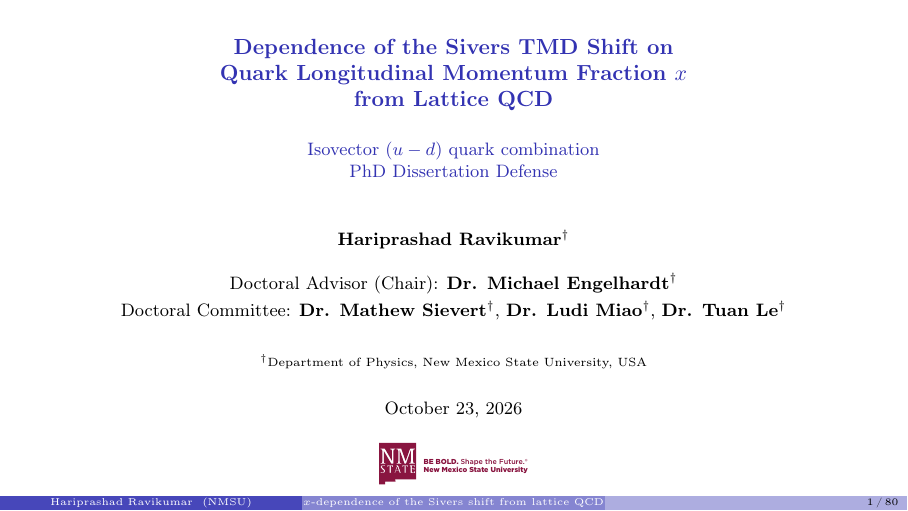
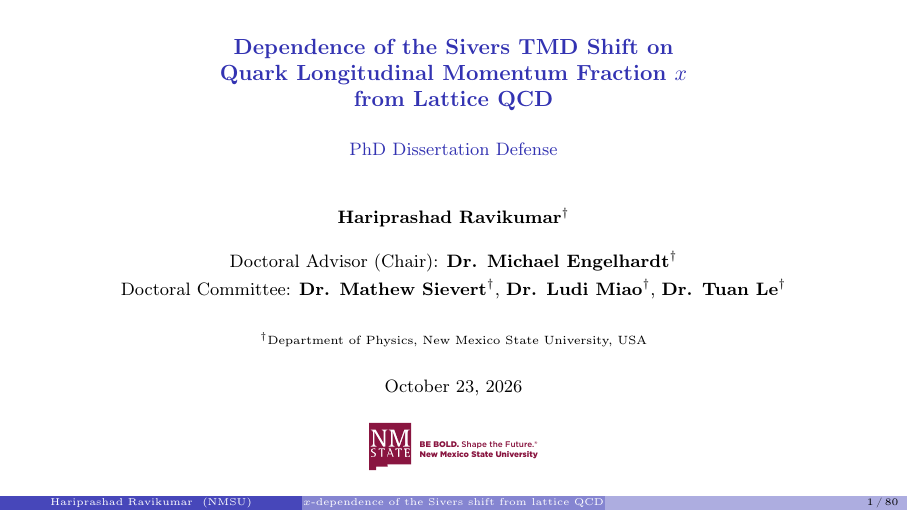
Before and after one commit to Hariprashad-Ravikumar/Lattice_QCD_Final_Defense_Hari_2026, LaTeX slides (main.tex): page 1 of 101. Compiled offline with pdfLaTeX.

Commit message:
Updates from Overleaf

```diff
--- a/main.tex
+++ b/main.tex
@@ -205,7 +205,7 @@
 \newcommand{\quick}{\begin{tikzpicture}[remember picture,overlay]\node[anchor=north east, font=\tiny, text=gray, inner sep=2pt] at ([xshift=-1mm,yshift=-1mm]current page.north east) {quick};\end{tikzpicture}}
 
 \title[\texorpdfstring{$x$}{x}-dependence of the Sivers shift from lattice QCD]{\textbf{Dependence of the Sivers TMD Shift on\\ Quark Longitudinal Momentum Fraction \texorpdfstring{$x$}{x}\\ from Lattice QCD}}
-\subtitle{~\\ Isovector ($u-d$) quark combination \\ PhD Dissertation Defense}
+\subtitle{~\\ PhD Dissertation Defense}
 % Committee as listed in the thesis approval page (approval.tex)
 \author[Hariprashad Ravikumar]
 {\texorpdfstring{\textbf{Hariprashad Ravikumar}\inst{$\dagger$}\\~\\
@@ -220,7 +220,7 @@
   \titlepage
   \vspace{-4mm}
   \begin{center}
-    \includegraphics[scale=0.15]{NMSU_BBStF-Left.eps}
+    \includegraphics[scale=0.17]{NMSU_BBStF-Left.eps}
   \end{center}
 \end{frame}
 
```
